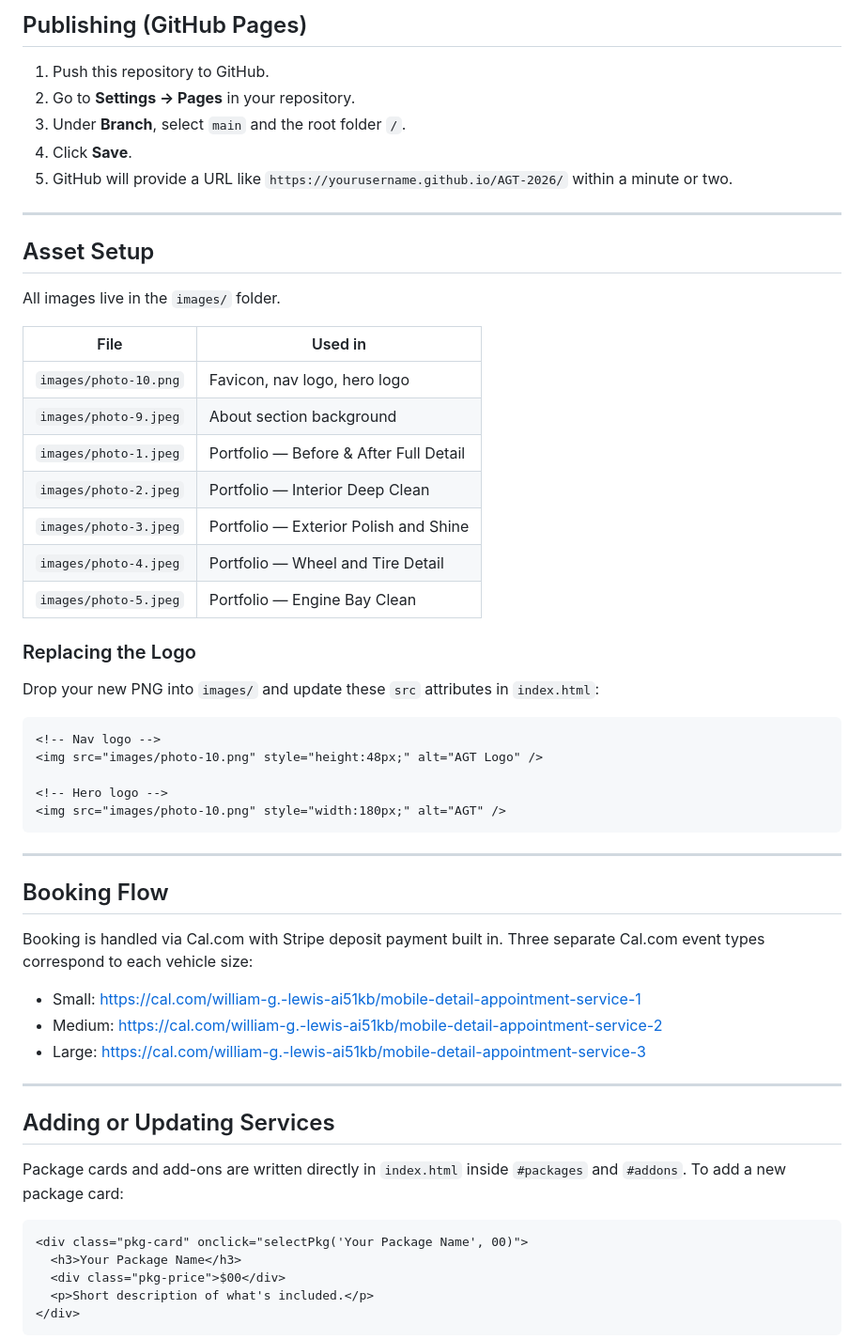
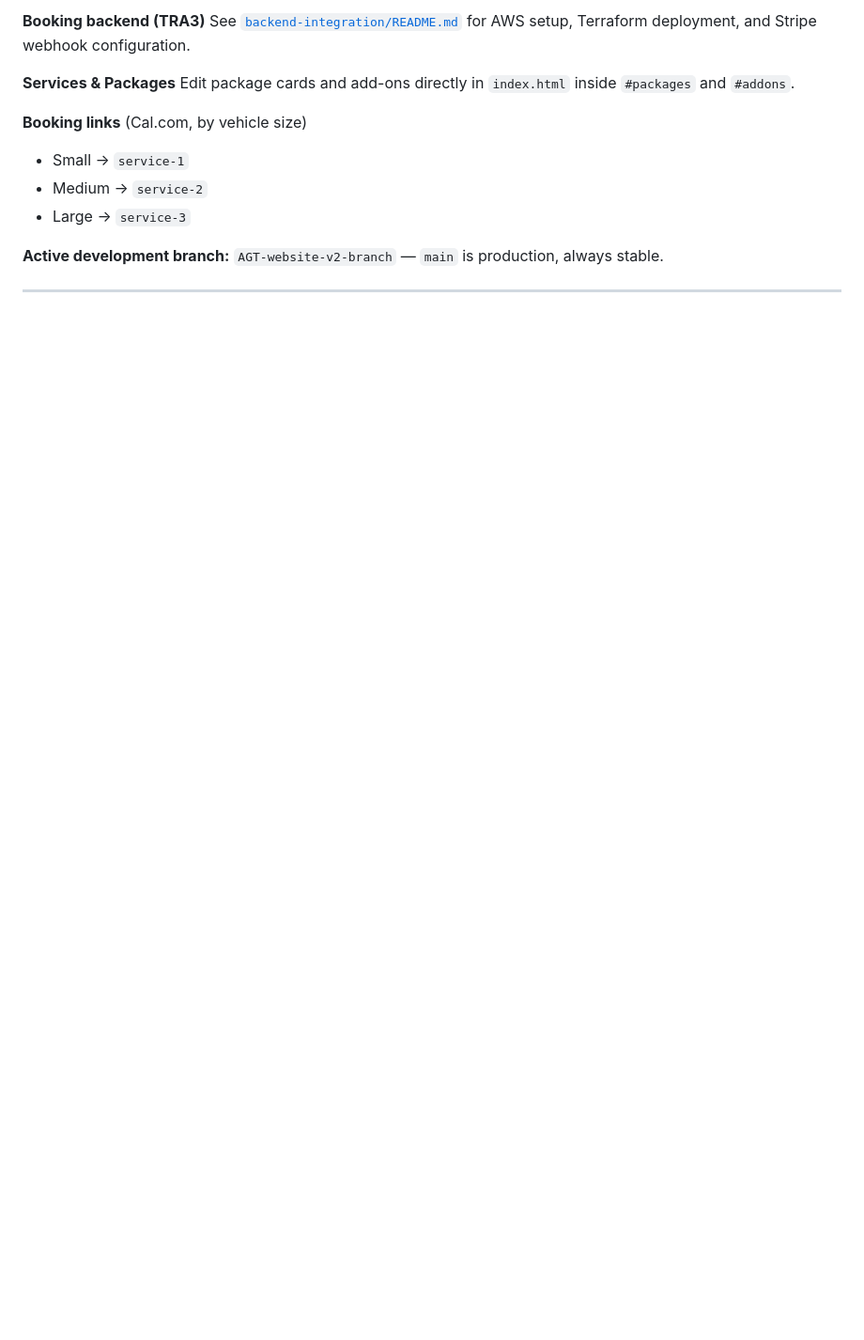
Before and after one commit to WGLewis0721/AGT-2026, a Markdown page: README.md, the part around one of its changes. Shown at 94% size. Rendered like a GitHub page; blank space fills up the shorter version.

````diff
--- a/README.md
+++ b/README.md
@@ -54,60 +69,16 @@ start index.html       # Windows
 
-## Publishing (GitHub Pages)
+**Booking backend (TRA3)**
+See [`backend-integration/README.md`](./backend-integration/README.md) for AWS setup, Terraform deployment, and Stripe webhook configuration.
 
-1. Push this repository to GitHub.
-2. Go to **Settings → Pages** in your repository.
-3. Under **Branch**, select `main` and the root folder `/`.
-4. Click **Save**.
-5. GitHub will provide a URL like `https://yourusername.github.io/AGT-2026/` within a minute or two.
+**Services & Packages**
+Edit package cards and add-ons directly in `index.html` inside `#packages` and `#addons`.
+
+**Booking links** (Cal.com, by vehicle size)
+- Small → `service-1`
+- Medium → `service-2`
+- Large → `service-3`
+
+**Active development branch:** `AGT-website-v2-branch` — `main` is production, always stable.
 
 ---
 
-## Asset Setup
-
-All images live in the `images/` folder.
-
-| File | Used in |
-|---|---|
-| `images/photo-10.png` | Favicon, nav logo, hero logo |
-| `images/photo-9.jpeg` | About section background |
-| `images/photo-1.jpeg` | Portfolio — Before & After Full Detail |
-| `images/photo-2.jpeg` | Portfolio — Interior Deep Clean |
-| `images/photo-3.jpeg` | Portfolio — Exterior Polish and Shine |
-| `images/photo-4.jpeg` | Portfolio — Wheel and Tire Detail |
-| `images/photo-5.jpeg` | Portfolio — Engine Bay Clean |
-
-### Replacing the Logo
-
-Drop your new PNG into `images/` and update these `src` attributes in `index.html`:
-
-```html
-<!-- Nav logo -->
-<img src="images/photo-10.png" style="height:48px;" alt="AGT Logo" />
-
-<!-- Hero logo -->
-<img src="images/photo-10.png" style="width:180px;" alt="AGT" />
-```
-
----
-
-## Booking Flow
-Booking is handled via Cal.com with Stripe deposit payment built in.
-Three separate Cal.com event types correspond to each vehicle size:
-- Small: https://cal.com/william-g.-lewis-ai51kb/mobile-detail-appointment-service-1
-- Medium: https://cal.com/william-g.-lewis-ai51kb/mobile-detail-appointment-service-2
-- Large: https://cal.com/william-g.-lewis-ai51kb/mobile-detail-appointment-service-3
-
----
-## Adding or Updating Services
-
-Package cards and add-ons are written directly in `index.html` inside `#packages` and `#addons`.
-To add a new package card:
-
-```html
-<div class="pkg-card" onclick="selectPkg('Your Package Name', 00)">
-  <h3>Your Package Name</h3>
-  <div class="pkg-price">$00</div>
-  <p>Short description of what's included.</p>
-</div>
-```
-
````
Also changed, not shown: other parts of README.md (+48 -54 lines).
